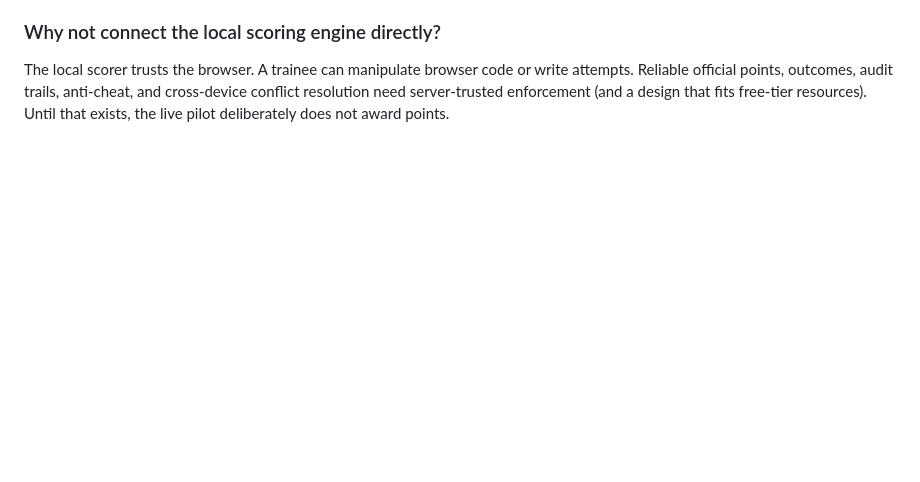
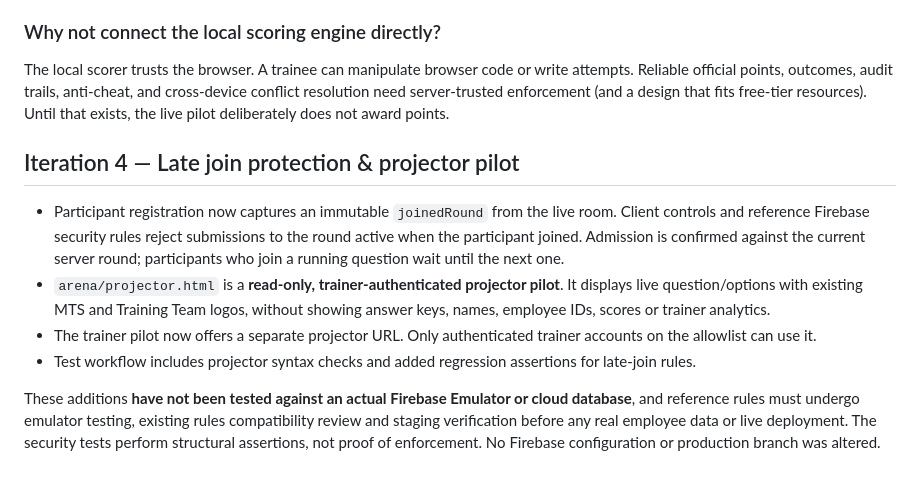
Before and after one commit to hazemshaaban77/MTS-Quiz, a Markdown page: arena/README.md, the part around the change. GitHub-like rendering; blank space fills up the shorter version.

Commit message:
docs: record late join safeguard, separate projector and staging validation requirements

```diff
--- a/arena/README.md
+++ b/arena/README.md
@@ -55,3 +55,11 @@ The new **opt-in Firebase pilot** is for carefully controlled **test-only rooms*
 
 ### Why not connect the local scoring engine directly?
 The local scorer trusts the browser. A trainee can manipulate browser code or write attempts. Reliable official points, outcomes, audit trails, anti-cheat, and cross-device conflict resolution need server-trusted enforcement (and a design that fits free-tier resources). Until that exists, the live pilot deliberately does not award points.
+
+## Iteration 4 — Late join protection & projector pilot
+- Participant registration now captures an immutable `joinedRound` from the live room. Client controls and reference Firebase security rules reject submissions to the round active when the participant joined. Admission is confirmed against the current server round; participants who join a running question wait until the next one.
+- `arena/projector.html` is a **read-only, trainer-authenticated projector pilot**. It displays live question/options with existing MTS and Training Team logos, without showing answer keys, names, employee IDs, scores or trainer analytics.
+- The trainer pilot now offers a separate projector URL. Only authenticated trainer accounts on the allowlist can use it.
+- Test workflow includes projector syntax checks and added regression assertions for late-join rules.
+
+These additions **have not been tested against an actual Firebase Emulator or cloud database**, and reference rules must undergo emulator testing, existing rules compatibility review and staging verification before any real employee data or live deployment. The security tests perform structural assertions, not proof of enforcement. No Firebase configuration or production branch was altered.
```
